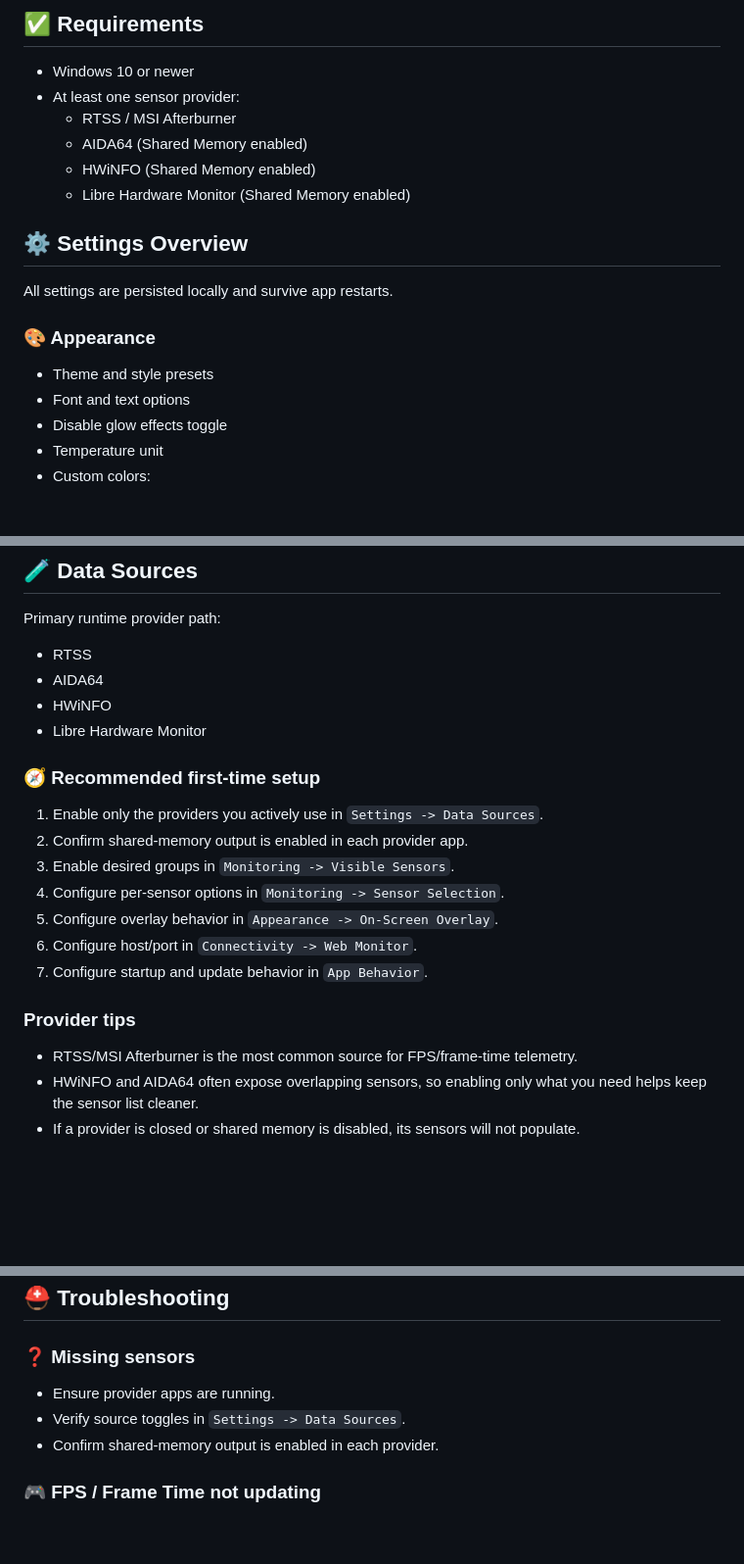
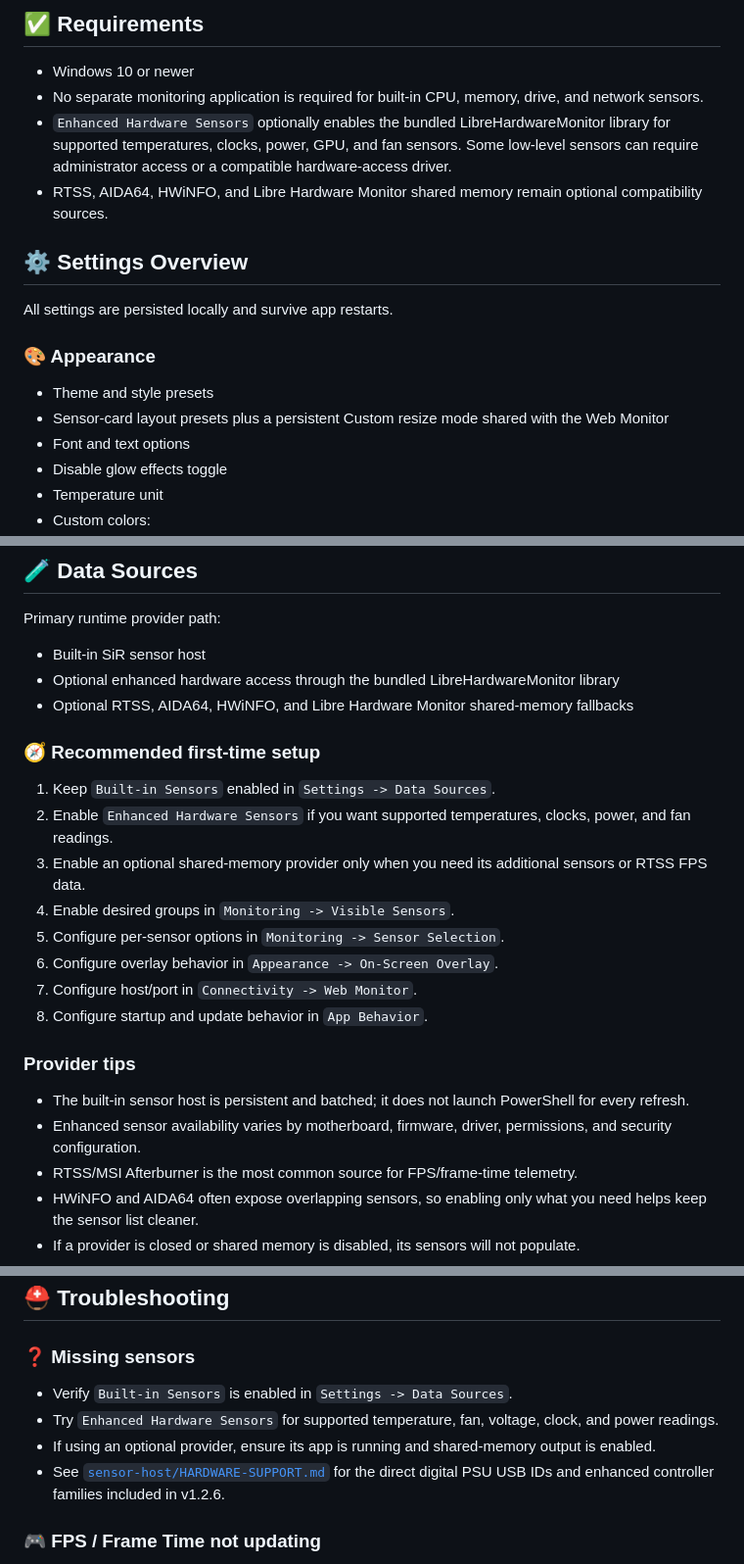
Before and after one commit to KaMiKaZeE1221/SiR-System-Monitor, a Markdown page: README.md, 3 parts joined by grey strips. Shown at 98% size. Drawn GitHub-style; blank space fills up the shorter version.

```diff
--- a/README.md
+++ b/README.md
@@ -64,17 +66,16 @@ The app reads shared-memory telemetry from RTSS, AIDA64, HWiNFO, and Libre Hardw
 
 ## :white_check_mark: Requirements
 - Windows 10 or newer
-- At least one sensor provider:
-  - RTSS / MSI Afterburner
-  - AIDA64 (Shared Memory enabled)
-  - HWiNFO (Shared Memory enabled)
-  - Libre Hardware Monitor (Shared Memory enabled)
+- No separate monitoring application is required for built-in CPU, memory, drive, and network sensors.
+- `Enhanced Hardware Sensors` optionally enables the bundled LibreHardwareMonitor library for supported temperatures, clocks, power, GPU, and fan sensors. Some low-level sensors can require administrator access or a compatible hardware-access driver.
+- RTSS, AIDA64, HWiNFO, and Libre Hardware Monitor shared memory remain optional compatibility sources.
 
 ## :gear: Settings Overview
 All settings are persisted locally and survive app restarts.
 
 ### :art: Appearance
 - Theme and style presets
+- Sensor-card layout presets plus a persistent Custom resize mode shared with the Web Monitor
 - Font and text options
 - Disable glow effects toggle
 - Temperature unit
@@ -140,21 +142,23 @@ Also available in `Settings -> Backup & Restore -> Profiles`:
 
 ## :test_tube: Data Sources
 Primary runtime provider path:
-- RTSS
-- AIDA64
-- HWiNFO
-- Libre Hardware Monitor
+- Built-in SiR sensor host
+- Optional enhanced hardware access through the bundled LibreHardwareMonitor library
+- Optional RTSS, AIDA64, HWiNFO, and Libre Hardware Monitor shared-memory fallbacks
 
 ### :compass: Recommended first-time setup
-1. Enable only the providers you actively use in `Settings -> Data Sources`.
-2. Confirm shared-memory output is enabled in each provider app.
-3. Enable desired groups in `Monitoring -> Visible Sensors`.
-4. Configure per-sensor options in `Monitoring -> Sensor Selection`.
-5. Configure overlay behavior in `Appearance -> On-Screen Overlay`.
-6. Configure host/port in `Connectivity -> Web Monitor`.
-7. Configure startup and update behavior in `App Behavior`.
+1. Keep `Built-in Sensors` enabled in `Settings -> Data Sources`.
+2. Enable `Enhanced Hardware Sensors` if you want supported temperatures, clocks, power, and fan readings.
+3. Enable an optional shared-memory provider only when you need its additional sensors or RTSS FPS data.
+4. Enable desired groups in `Monitoring -> Visible Sensors`.
+5. Configure per-sensor options in `Monitoring -> Sensor Selection`.
+6. Configure overlay behavior in `Appearance -> On-Screen Overlay`.
+7. Configure host/port in `Connectivity -> Web Monitor`.
+8. Configure startup and update behavior in `App Behavior`.
 
 ### Provider tips
+- The built-in sensor host is persistent and batched; it does not launch PowerShell for every refresh.
+- Enhanced sensor availability varies by motherboard, firmware, driver, permissions, and security configuration.
 - RTSS/MSI Afterburner is the most common source for FPS/frame-time telemetry.
 - HWiNFO and AIDA64 often expose overlapping sensors, so enabling only what you need helps keep the sensor list cleaner.
 - If a provider is closed or shared memory is disabled, its sensors will not populate.
@@ -212,9 +217,10 @@ If release metadata is missing, the app falls back to **Open Latest Release**.
 
 ## :rescue_worker_helmet: Troubleshooting
 ### :question: Missing sensors
-- Ensure provider apps are running.
-- Verify source toggles in `Settings -> Data Sources`.
-- Confirm shared-memory output is enabled in each provider.
+- Verify `Built-in Sensors` is enabled in `Settings -> Data Sources`.
+- Try `Enhanced Hardware Sensors` for supported temperature, fan, voltage, clock, and power readings.
+- If using an optional provider, ensure its app is running and shared-memory output is enabled.
+- See [`sensor-host/HARDWARE-SUPPORT.md`](sensor-host/HARDWARE-SUPPORT.md) for the direct digital PSU USB IDs and enhanced controller families included in v1.2.6.
 
 ### :video_game: FPS / Frame Time not updating
 - Ensure RTSS/MSI Afterburner is running.
```
Also changed, not shown: other parts of README.md (+8 -4 lines).
